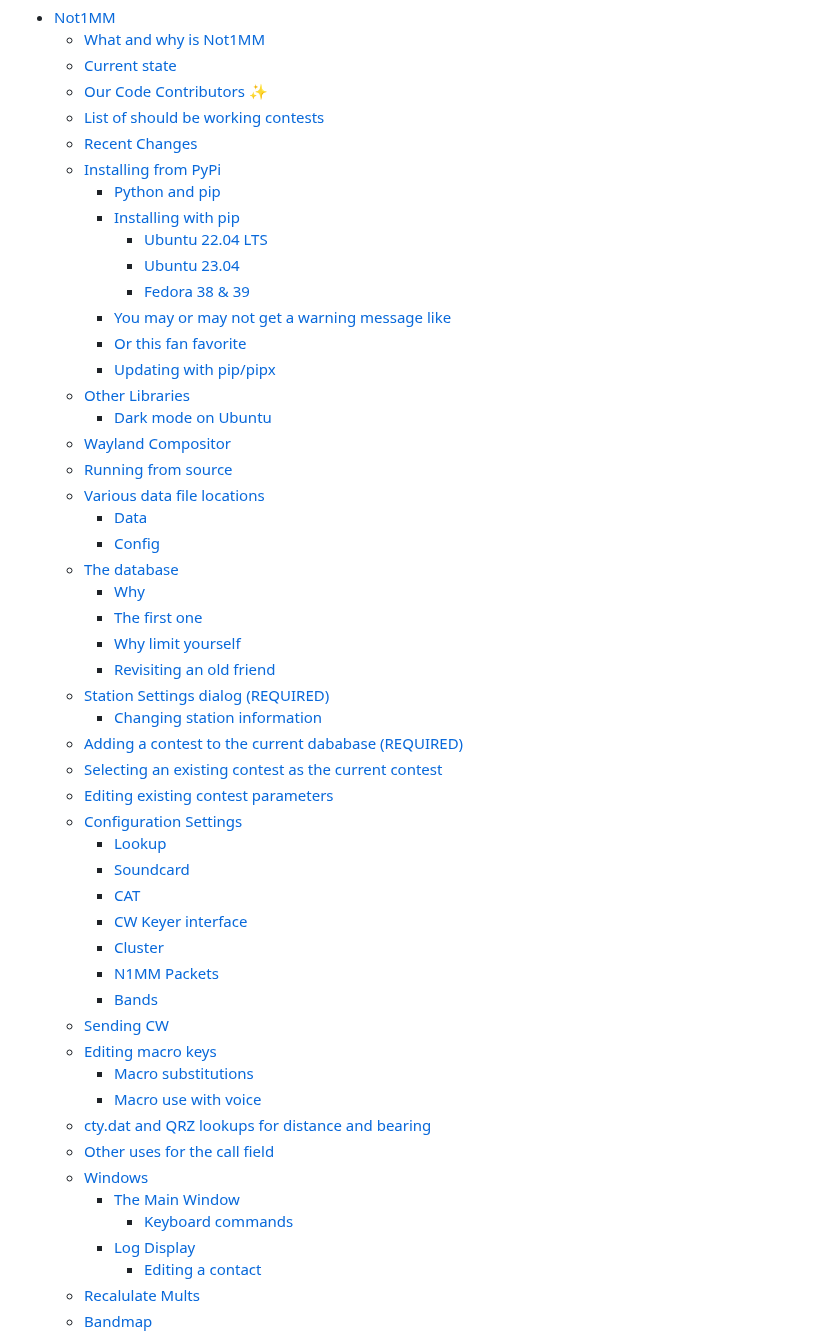
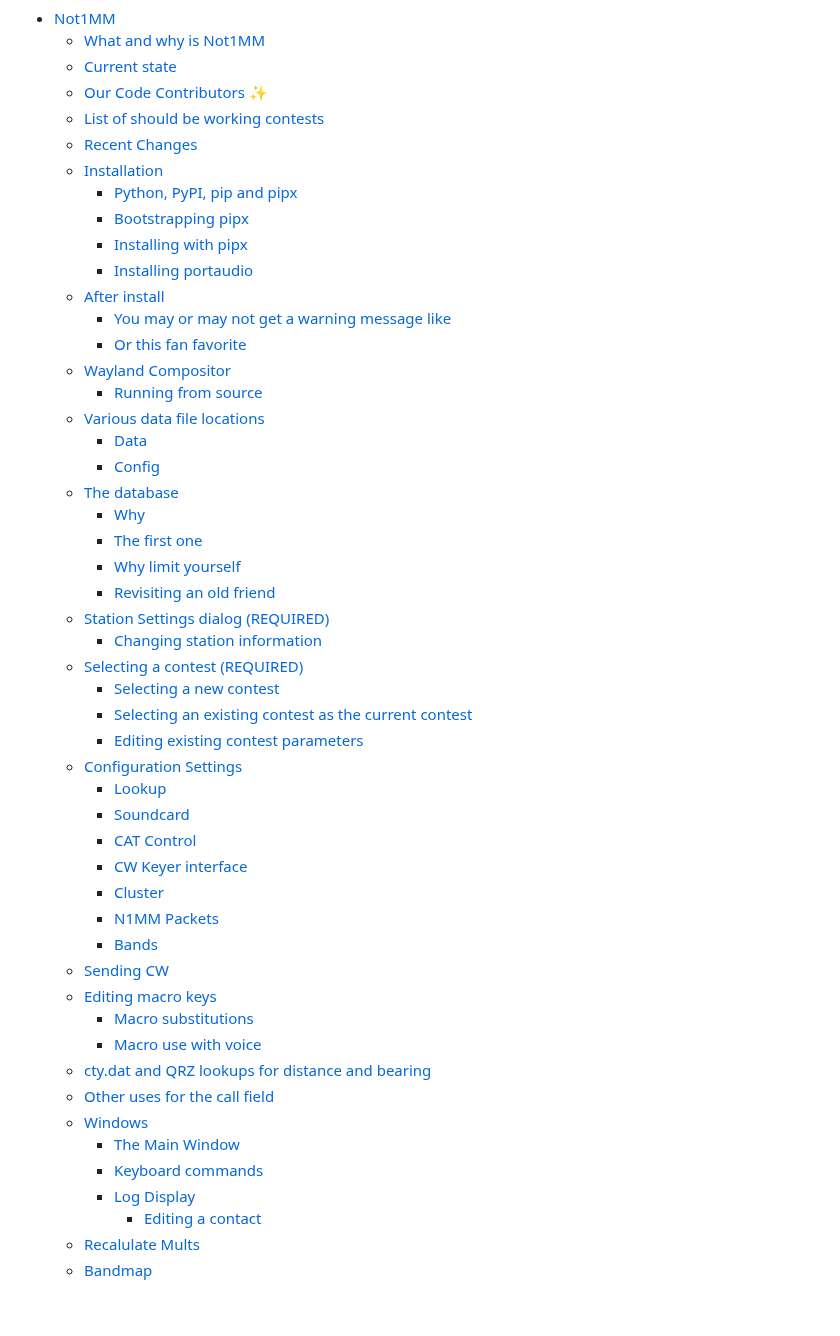
Before and after one commit to mbridak/not1mm, a Markdown page: README.md, the part around one of its changes. Drawn GitHub-style; blank space fills up the shorter version.

```diff
--- a/README.md
+++ b/README.md
@@ -17,19 +17,16 @@ The worlds #1 unfinished contest logger <sup>*According to my daughter Corinna.<
   - [Our Code Contributors ✨](#our-code-contributors-)
   - [List of should be working contests](#list-of-should-be-working-contests)
   - [Recent Changes](#recent-changes)
-  - [Installing from PyPi](#installing-from-pypi)
-    - [Python and pip](#python-and-pip)
-    - [Installing with pip](#installing-with-pip)
-      - [Ubuntu 22.04 LTS](#ubuntu-2204-lts)
-      - [Ubuntu 23.04](#ubuntu-2304)
-      - [Fedora 38 \& 39](#fedora-38--39)
+  - [Installation](#installation)
+    - [Python, PyPI, pip and pipx](#python-pypi-pip-and-pipx)
+    - [Bootstrapping pipx](#bootstrapping-pipx)
+    - [Installing with pipx](#installing-with-pipx)
+    - [Installing portaudio](#installing-portaudio)
+  - [After install](#after-install)
     - [You may or may not get a warning message like](#you-may-or-may-not-get-a-warning-message-like)
     - [Or this fan favorite](#or-this-fan-favorite)
-    - [Updating with pip/pipx](#updating-with-pippipx)
-  - [Other Libraries](#other-libraries)
-    - [Dark mode on Ubuntu](#dark-mode-on-ubuntu)
   - [Wayland Compositor](#wayland-compositor)
-  - [Running from source](#running-from-source)
+    - [Running from source](#running-from-source)
   - [Various data file locations](#various-data-file-locations)
     - [Data](#data)
     - [Config](#config)
@@ -40,13 +37,14 @@ The worlds #1 unfinished contest logger <sup>*According to my daughter Corinna.<
     - [Revisiting an old friend](#revisiting-an-old-friend)
   - [Station Settings dialog (REQUIRED)](#station-settings-dialog-required)
     - [Changing station information](#changing-station-information)
-  - [Adding a contest to the current dababase (REQUIRED)](#adding-a-contest-to-the-current-dababase-required)
-  - [Selecting an existing contest as the current contest](#selecting-an-existing-contest-as-the-current-contest)
-  - [Editing existing contest parameters](#editing-existing-contest-parameters)
+  - [Selecting a contest (REQUIRED)](#selecting-a-contest-required)
+    - [Selecting a new contest](#selecting-a-new-contest)
+    - [Selecting an existing contest as the current contest](#selecting-an-existing-contest-as-the-current-contest)
+    - [Editing existing contest parameters](#editing-existing-contest-parameters)
   - [Configuration Settings](#configuration-settings)
     - [Lookup](#lookup)
     - [Soundcard](#soundcard)
-    - [CAT](#cat)
+    - [CAT Control](#cat-control)
     - [CW Keyer interface](#cw-keyer-interface)
     - [Cluster](#cluster)
     - [N1MM Packets](#n1mm-packets)
@@ -59,7 +57,7 @@ The worlds #1 unfinished contest logger <sup>*According to my daughter Corinna.<
   - [Other uses for the call field](#other-uses-for-the-call-field)
   - [Windows](#windows)
     - [The Main Window](#the-main-window)
-      - [Keyboard commands](#keyboard-commands)
+    - [Keyboard commands](#keyboard-commands)
     - [Log Display](#log-display)
       - [Editing a contact](#editing-a-contact)
   - [Recalulate Mults](#recalulate-mults)
```
Also changed, not shown: other parts of README.md (+48 -39 lines).
